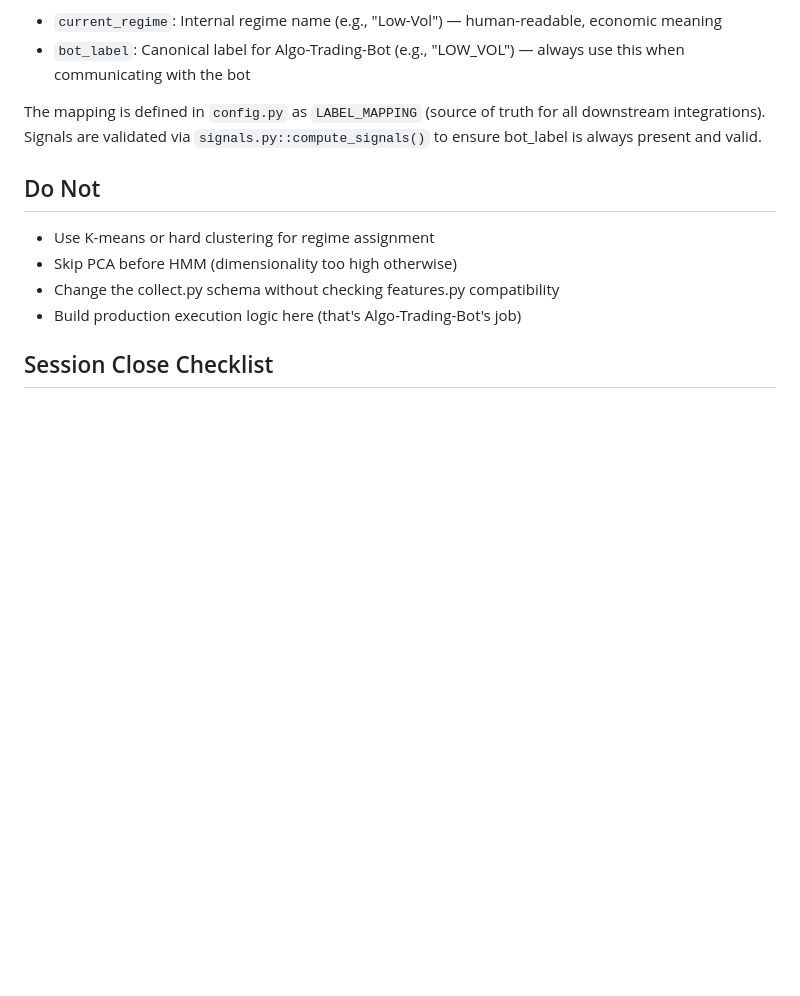
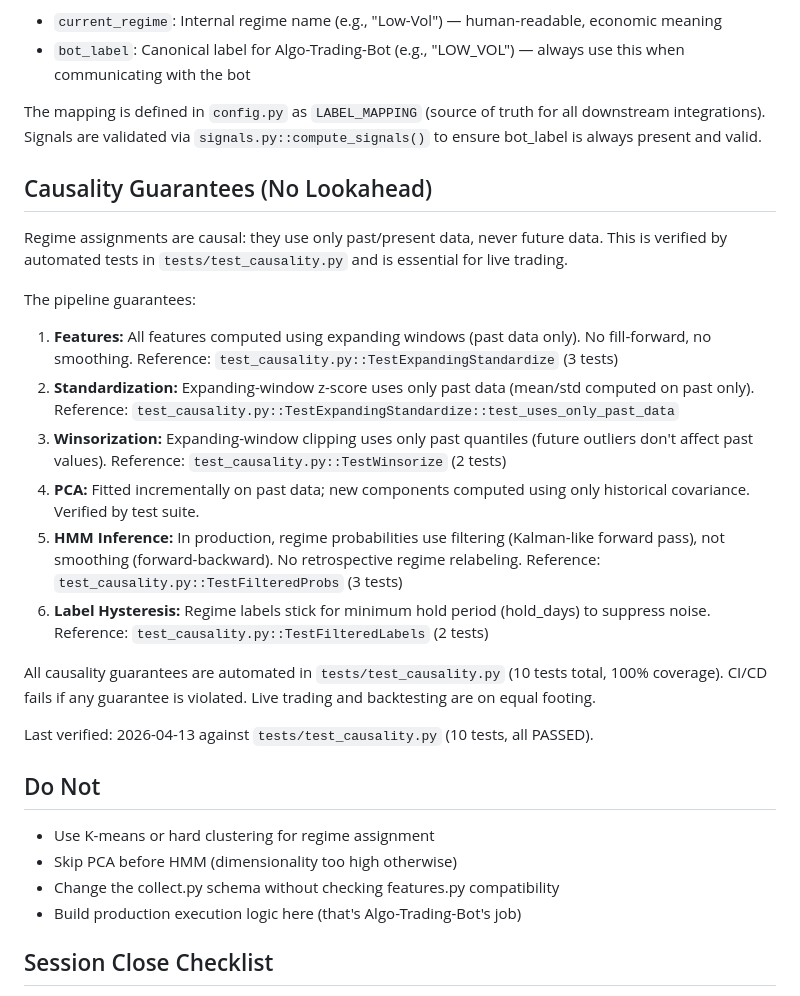
Before and after one commit to AdamMooo/regime-detection, a Markdown page: CLAUDE.md, the part around the change. Drawn GitHub-style; blank space fills up the shorter version.

Commit message:
docs: document causality guarantees in CLAUDE.md, reference test_causality.py (blocker 1.3)
- Added 'Causality Guarantees (No Lookahead)' section to CLAUDE.md
- Documents all 6 causality guarantees: features, standardization, winsorization, PCA, HMM filtering, label hysteresis
- References all 10 tests in test_causality.py with line counts
- Affirms causality is verified by automation (CI/CD fails if violated)
- Notes: Live trading and backtesting on equal footing

References: D-05 (existing test coverage sufficient), D-06 (document causality contract)
Requirement: R3 (Causal Pipeline)
Blocker: 1.3 (Causality Tests + Documentation)

Co-Authored-By: Claude Haiku 4.5 <noreply@anthropic.com>

```diff
--- a/CLAUDE.md
+++ b/CLAUDE.md
@@ -52,6 +52,21 @@ All signals output both:
 The mapping is defined in `config.py` as `LABEL_MAPPING` (source of truth for all downstream integrations).
 Signals are validated via `signals.py::compute_signals()` to ensure bot_label is always present and valid.
 
+## Causality Guarantees (No Lookahead)
+Regime assignments are causal: they use only past/present data, never future data. This is verified by automated tests in `tests/test_causality.py` and is essential for live trading.
+
+The pipeline guarantees:
+1. **Features:** All features computed using expanding windows (past data only). No fill-forward, no smoothing. Reference: `test_causality.py::TestExpandingStandardize` (3 tests)
+2. **Standardization:** Expanding-window z-score uses only past data (mean/std computed on past only). Reference: `test_causality.py::TestExpandingStandardize::test_uses_only_past_data`
+3. **Winsorization:** Expanding-window clipping uses only past quantiles (future outliers don't affect past values). Reference: `test_causality.py::TestWinsorize` (2 tests)
+4. **PCA:** Fitted incrementally on past data; new components computed using only historical covariance. Verified by test suite.
+5. **HMM Inference:** In production, regime probabilities use filtering (Kalman-like forward pass), not smoothing (forward-backward). No retrospective regime relabeling. Reference: `test_causality.py::TestFilteredProbs` (3 tests)
+6. **Label Hysteresis:** Regime labels stick for minimum hold period (hold_days) to suppress noise. Reference: `test_causality.py::TestFilteredLabels` (2 tests)
+
+All causality guarantees are automated in `tests/test_causality.py` (10 tests total, 100% coverage). CI/CD fails if any guarantee is violated. Live trading and backtesting are on equal footing.
+
+Last verified: 2026-04-13 against `tests/test_causality.py` (10 tests, all PASSED).
+
 ## Do Not
 - Use K-means or hard clustering for regime assignment
 - Skip PCA before HMM (dimensionality too high otherwise)
```
